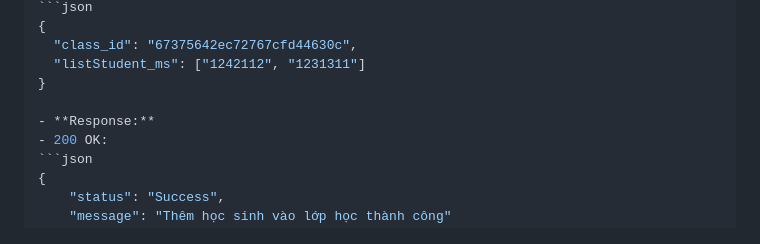
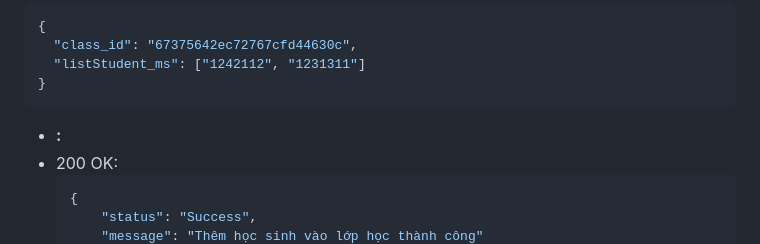
Before and after one commit to jncmtam/grade-portal-be-go-2, a Markdown page: docs/api/api_specification_detail.md, the part around the change printed below. Rendered like a GitHub page.

````diff
--- a/docs/api/api_specification_detail.md
+++ b/docs/api/api_specification_detail.md
@@ -697,8 +698,8 @@ API này sử dụng cơ chế xác thực Bearer Token. Mọi yêu cầu đến
     "class_id": "67375642ec72767cfd44630c",
     "listStudent_ms": ["1242112", "1231311"]
   }
-
-- **Response:**
+```
+- **:**
 - 200 OK:
   ```json
   {
````
Also changed, not shown: other parts of docs/api/api_specification_detail.md (+8 -7 lines).
